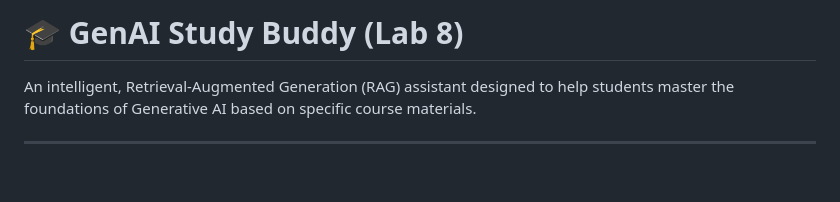
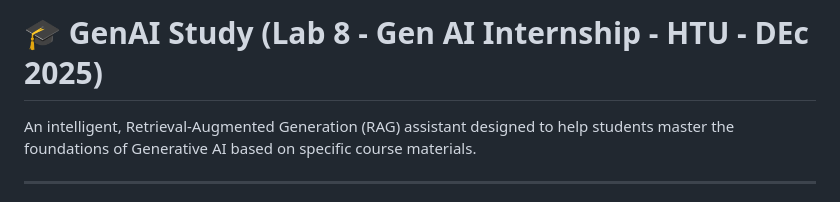
Before and after one commit to SaraKhirfan/MiniChatbot, a Markdown page: README.md, the part around one of its changes. Drawn GitHub-style; blank space fills up the shorter version.

```diff
--- a/README.md
+++ b/README.md
@@ -1,4 +1,4 @@
-# 🎓 GenAI Study Buddy (Lab 8)
+# 🎓 GenAI Study (Lab 8 - Gen AI Internship - HTU - DEc 2025)
 
 An intelligent, Retrieval-Augmented Generation (RAG) assistant designed to help students master the foundations of Generative AI based on specific course materials.
 
```
Also changed, not shown: other parts of README.md (+3 -1 lines).
